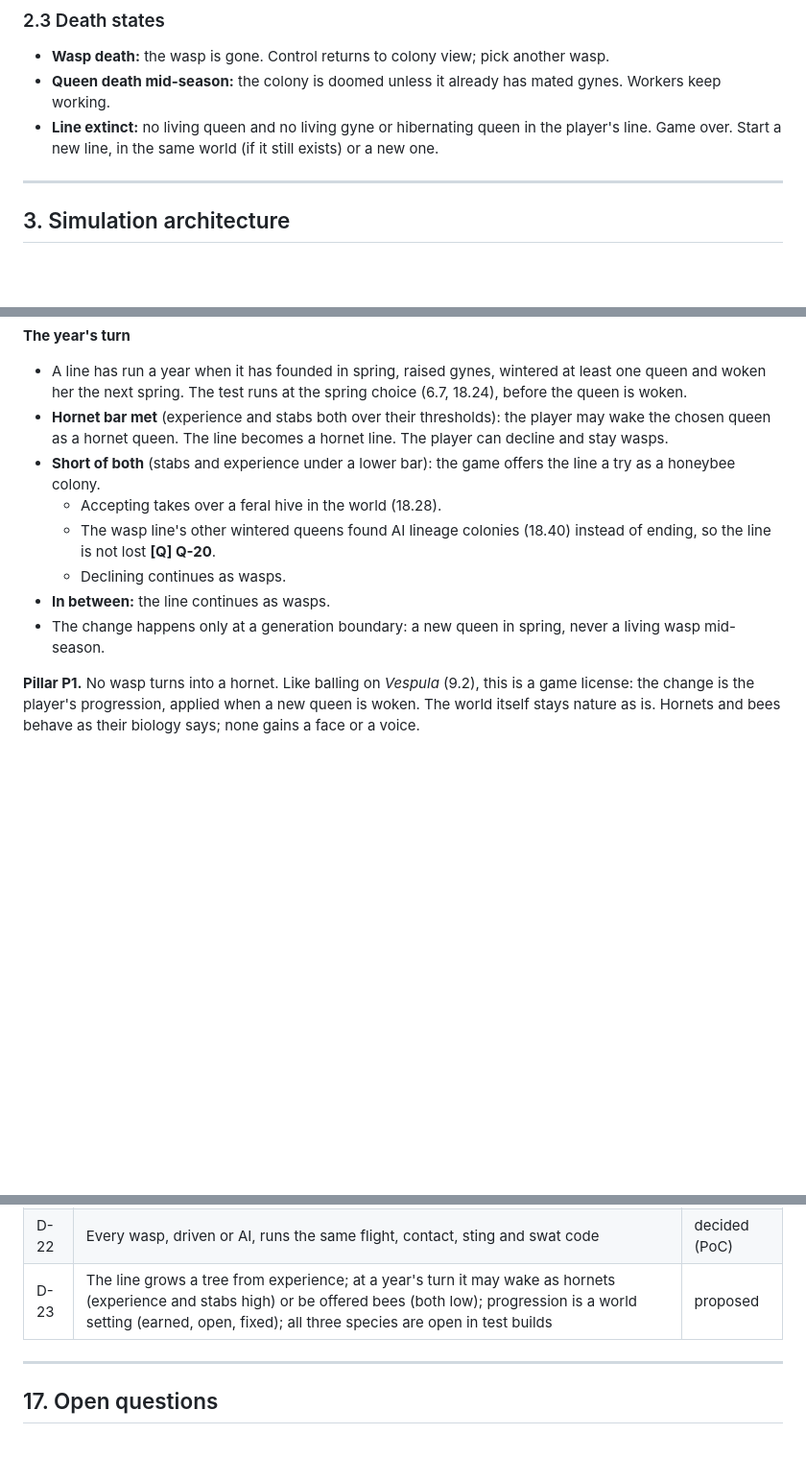
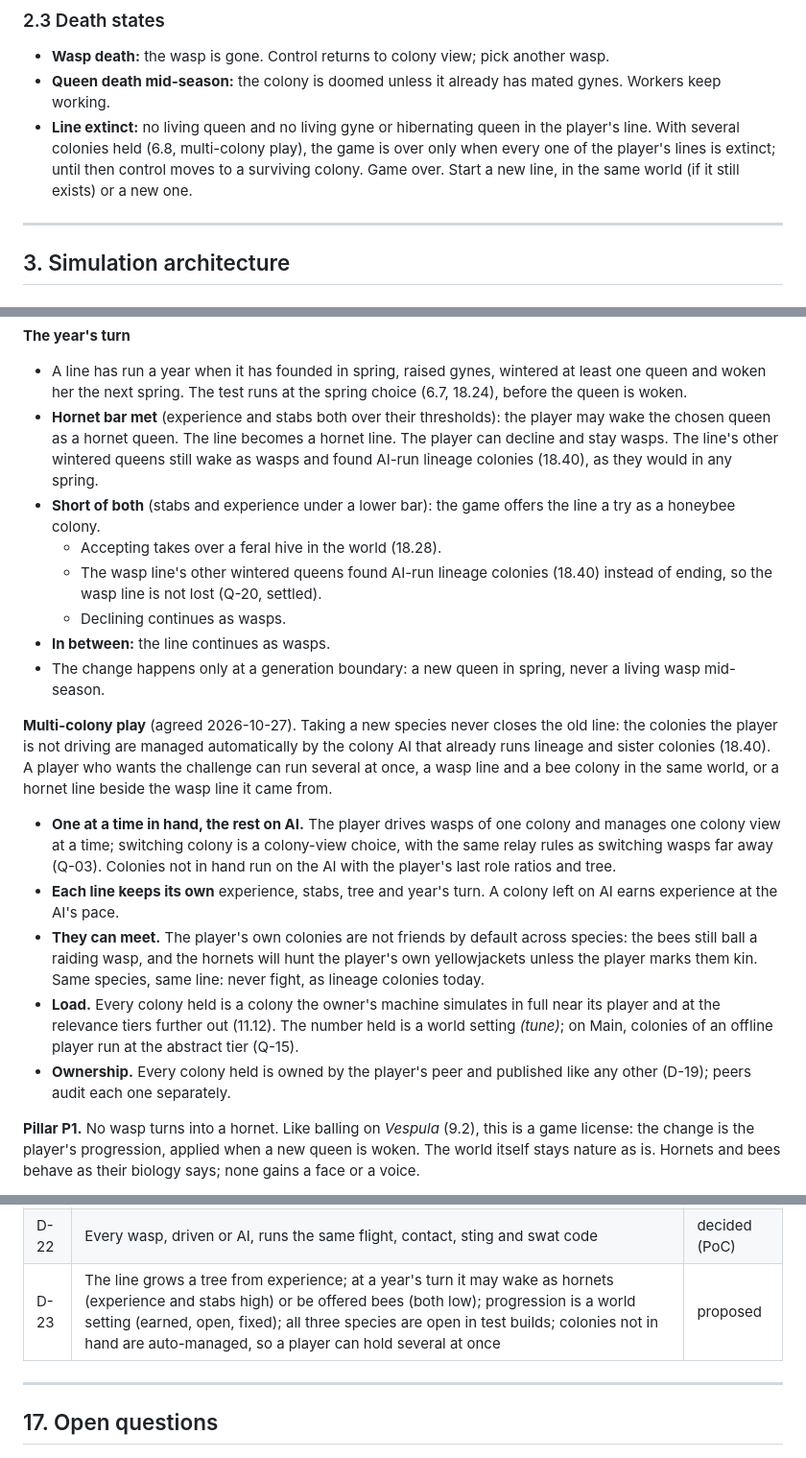
Before and after one commit to palamudin/stiNG, a Markdown page: docs/STING_GDD.md, 3 parts joined by grey strips. Shown at 96% size. Drawn GitHub-style; blank space fills up the shorter version.

Commit message:
GDD 6.8: multi-colony play; Q-20 settled
A new species never closes the old line: colonies not in hand are run
by the lineage-colony AI, so a player can hold several (wasps beside
bees, hornets beside their wasp line) and switch between them in the
colony view. Each line keeps its own experience and tree; game over
only when every line held is extinct.

Co-Authored-By: Claude Opus 5.5 <noreply@anthropic.com>
Claude-Session: https://claude.ai/code/session_01WPfUpn6MtXztNwzgCib72N

```diff
--- a/docs/STING_GDD.md
+++ b/docs/STING_GDD.md
@@ -101,7 +101,7 @@ Even a perfect season ends with the colony dying. "Survival" means passing the l
 
 - **Wasp death:** the wasp is gone. Control returns to colony view; pick another wasp.
 - **Queen death mid-season:** the colony is doomed unless it already has mated gynes. Workers keep working.
-- **Line extinct:** no living queen and no living gyne or hibernating queen in the player's line. Game over. Start a new line, in the same world (if it still exists) or a new one.
+- **Line extinct:** no living queen and no living gyne or hibernating queen in the player's line. With several colonies held (6.8, multi-colony play), the game is over only when every one of the player's lines is extinct; until then control moves to a surviving colony. Game over. Start a new line, in the same world (if it still exists) or a new one.
 
 ---
 
@@ -406,13 +406,20 @@ The line earns experience, and experience grows a tree. A line that runs a whole
 
 **The year's turn**
 - A line has run a year when it has founded in spring, raised gynes, wintered at least one queen and woken her the next spring. The test runs at the spring choice (6.7, 18.24), before the queen is woken.
-- **Hornet bar met** (experience and stabs both over their thresholds): the player may wake the chosen queen as a hornet queen. The line becomes a hornet line. The player can decline and stay wasps.
+- **Hornet bar met** (experience and stabs both over their thresholds): the player may wake the chosen queen as a hornet queen. The line becomes a hornet line. The player can decline and stay wasps. The line's other wintered queens still wake as wasps and found AI-run lineage colonies (18.40), as they would in any spring.
 - **Short of both** (stabs and experience under a lower bar): the game offers the line a try as a honeybee colony.
   - Accepting takes over a feral hive in the world (18.28).
-  - The wasp line's other wintered queens found AI lineage colonies (18.40) instead of ending, so the line is not lost **[Q] Q-20**.
+  - The wasp line's other wintered queens found AI-run lineage colonies (18.40) instead of ending, so the wasp line is not lost (Q-20, settled).
   - Declining continues as wasps.
 - **In between:** the line continues as wasps.
 - The change happens only at a generation boundary: a new queen in spring, never a living wasp mid-season.
+
+**Multi-colony play** (agreed 2026-10-27). Taking a new species never closes the old line: the colonies the player is not driving are managed automatically by the colony AI that already runs lineage and sister colonies (18.40). A player who wants the challenge can run several at once, a wasp line and a bee colony in the same world, or a hornet line beside the wasp line it came from.
+- **One at a time in hand, the rest on AI.** The player drives wasps of one colony and manages one colony view at a time; switching colony is a colony-view choice, with the same relay rules as switching wasps far away (Q-03). Colonies not in hand run on the AI with the player's last role ratios and tree.
+- **Each line keeps its own** experience, stabs, tree and year's turn. A colony left on AI earns experience at the AI's pace.
+- **They can meet.** The player's own colonies are not friends by default across species: the bees still ball a raiding wasp, and the hornets will hunt the player's own yellowjackets unless the player marks them kin. Same species, same line: never fight, as lineage colonies today.
+- **Load.** Every colony held is a colony the owner's machine simulates in full near its player and at the relevance tiers further out (11.12). The number held is a world setting *(tune)*; on Main, colonies of an offline player run at the abstract tier (Q-15).
+- **Ownership.** Every colony held is owned by the player's peer and published like any other (D-19); peers audit each one separately.
 
 **Pillar P1.** No wasp turns into a hornet. Like balling on *Vespula* (9.2), this is a game license: the change is the player's progression, applied when a new queen is woken. The world itself stays nature as is. Hornets and bees behave as their biology says; none gains a face or a voice.
 
@@ -963,7 +970,7 @@ On Main the entity count is dominated by AI wasps: one player's colony can hold
 | D-20 | Shared decisions never read live wasp positions; events carry the positions they need | decided (PoC) |
 | D-21 | Biological durations scale with season length (bio = seasonDays / 200) | proposed |
 | D-22 | Every wasp, driven or AI, runs the same flight, contact, sting and swat code | decided (PoC) |
-| D-23 | The line grows a tree from experience; at a year's turn it may wake as hornets (experience and stabs high) or be offered bees (both low); progression is a world setting (earned, open, fixed); all three species are open in test builds | proposed |
+| D-23 | The line grows a tree from experience; at a year's turn it may wake as hornets (experience and stabs high) or be offered bees (both low); progression is a world setting (earned, open, fixed); all three species are open in test builds; colonies not in hand are auto-managed, so a player can hold several at once | proposed |
 
 ---
 
```
Also changed, not shown: other parts of docs/STING_GDD.md (+2 -2 lines).
